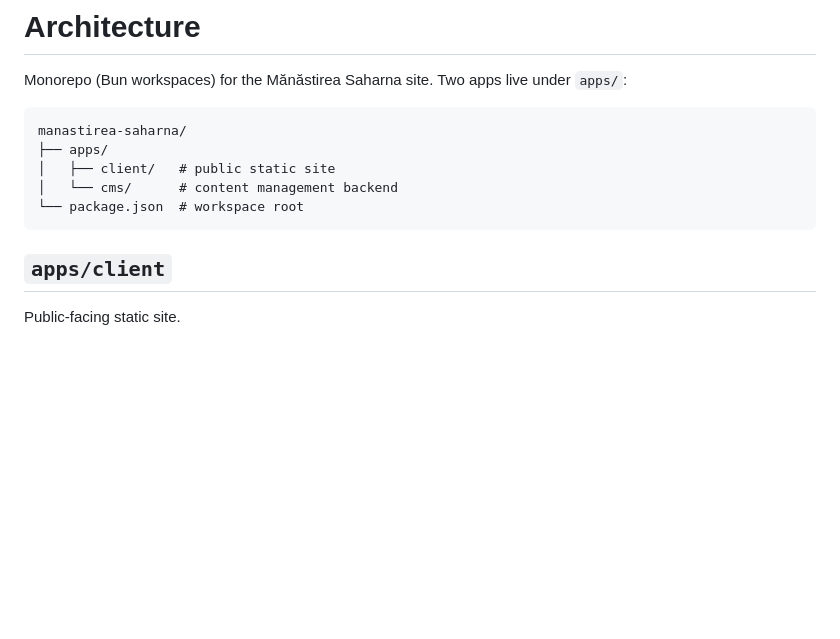
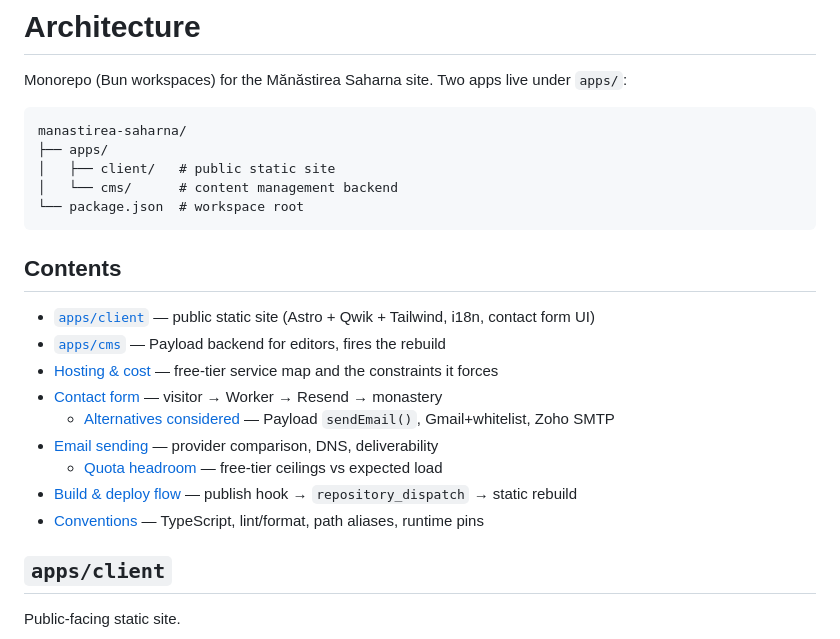
Before and after one commit to svetlyr/manastirea-saharna, a Markdown page: ARCHITECTURE.md, the part around one of its changes. GitHub-like rendering; blank space fills up the shorter version.

````diff
--- a/ARCHITECTURE.md
+++ b/ARCHITECTURE.md
@@ -9,6 +9,18 @@ manastirea-saharna/
 │   └── cms/      # content management backend
 └── package.json  # workspace root
 ```
+
+## Contents
+
+- [`apps/client`](#appsclient) — public static site (Astro + Qwik + Tailwind, i18n, contact form UI)
+- [`apps/cms`](#appscms) — Payload backend for editors, fires the rebuild
+- [Hosting & cost](#hosting--cost) — free-tier service map and the constraints it forces
+- [Contact form](#contact-form) — visitor → Worker → Resend → monastery
+  - [Alternatives considered](#alternatives-considered) — Payload `sendEmail()`, Gmail+whitelist, Zoho SMTP
+- [Email sending](#email-sending) — provider comparison, DNS, deliverability
+  - [Quota headroom](#quota-headroom) — free-tier ceilings vs expected load
+- [Build & deploy flow](#build--deploy-flow) — publish hook → `repository_dispatch` → static rebuild
+- [Conventions](#conventions) — TypeScript, lint/format, path aliases, runtime pins
 
 ## `apps/client`
 
````
Also changed, not shown: other parts of ARCHITECTURE.md (+37 -17 lines).
